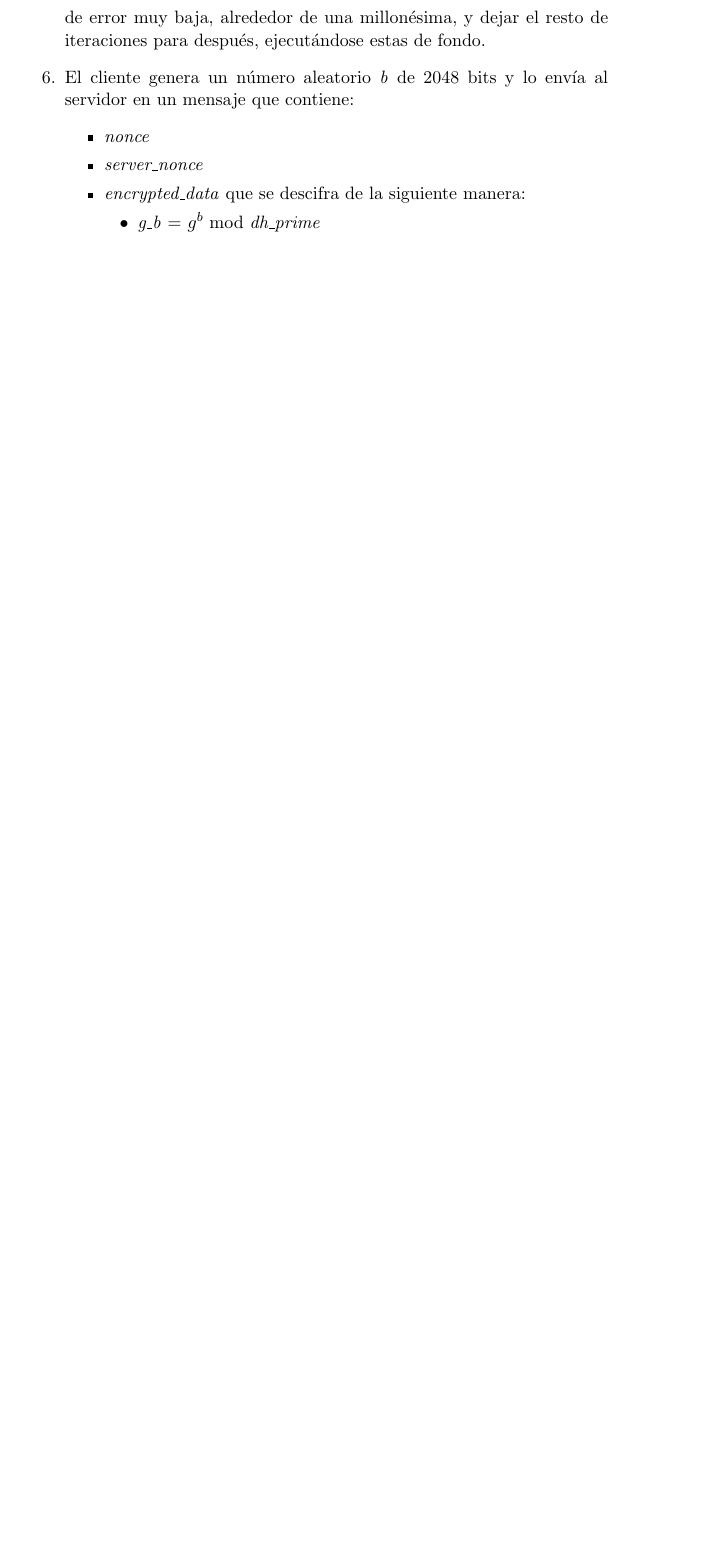
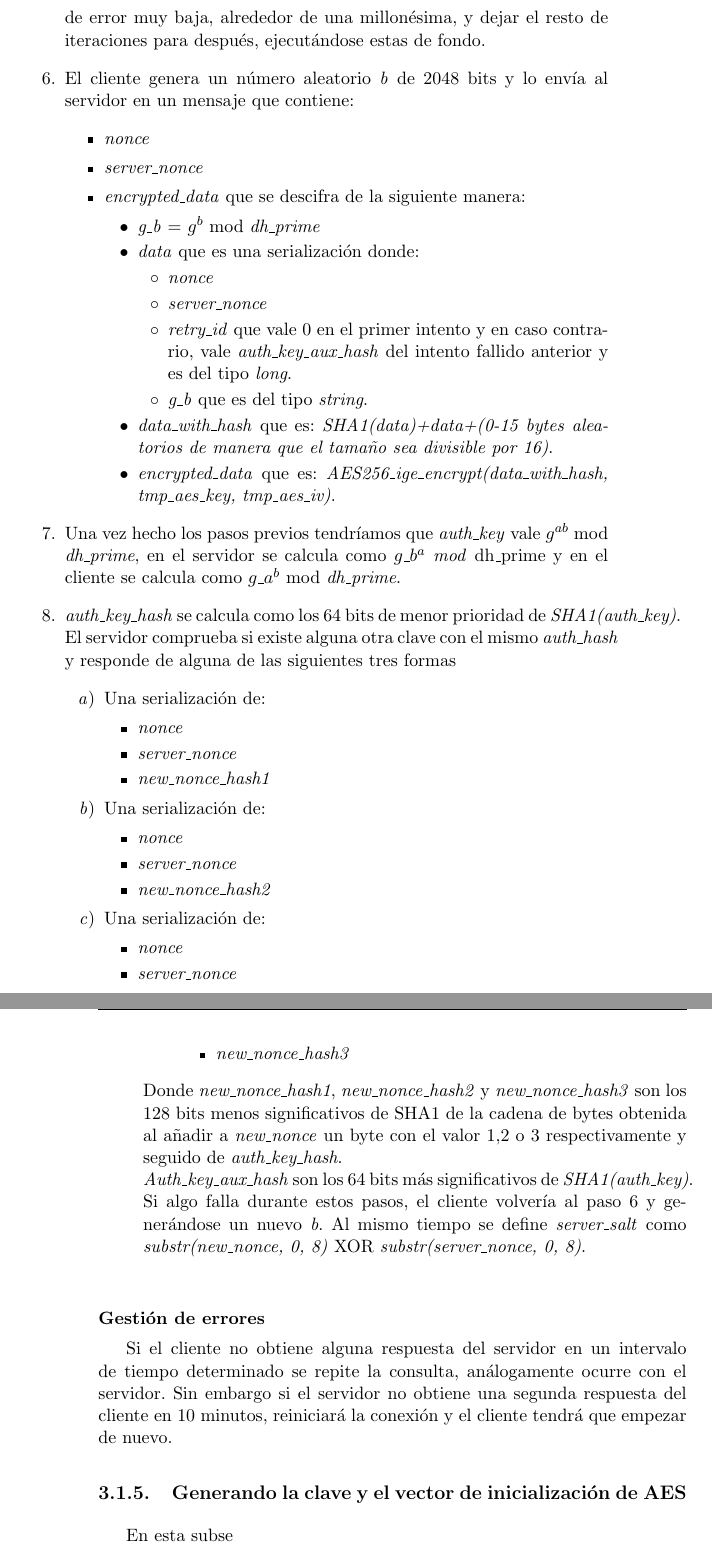
Before and after one commit to luistf24/TFG, a LaTeX thesis (proyecto.tex, which reads capitulos/03_AplicacionesMensajeria.tex): part of page 23 of 25 before the commit and two parts of pages 23 and 24 of 25 after it, the two joined at a grey line, cut so that both start at the same text, the shorter picture padded with empty space. Compiled offline with pdfLaTeX.

Commit message:
Termino con DH de Telegram
Ole

```diff
--- a/capitulos/03_AplicacionesMensajeria.tex
+++ b/capitulos/03_AplicacionesMensajeria.tex
@@ -170,6 +170,47 @@ Una vez introducido los formatos que seguirán las consultas y los números veam
 			\item \emph{encrypted\textunderscore data} que se descifra de la siguiente manera:
 				\begin{itemize}
 					\item \emph{g\textunderscore b} = $g^b$ mod \emph{dh\textunderscore prime}
+					\item \emph{data} que es una serialización donde:
+						\begin{itemize}
+							\item \emph{nonce}
+							\item \emph{server\textunderscore nonce}
+							\item \emph{retry\textunderscore id} que vale 0 en el primer intento y en caso contrario, vale \emph{auth\textunderscore key\textunderscore aux\textunderscore hash} del intento fallido anterior y es del tipo \emph{long}.
+							\item \emph{g\textunderscore b} que es del tipo \emph{string}.
+						\end{itemize}
+					\item \emph{data\textunderscore with\textunderscore hash} que es: \emph{SHA1(data)+data+(0-15 bytes aleatorios de manera que el tamaño sea divisible por 16)}.
+					\item \emph{encrypted\textunderscore data} que es: \emph{AES256\textunderscore ige\textunderscore encrypt(data\textunderscore with\textunderscore hash, tmp\textunderscore aes\textunderscore key, tmp\textunderscore aes\textunderscore iv)}.
 				\end{itemize}
 		\end{itemize}
+	\item Una vez hecho los pasos previos tendríamos que \emph{auth\textunderscore key} vale $g^{ab}$ mod \emph{dh\textunderscore prime}, en el servidor se calcula como \emph{$g\textunderscore b^{a}$ mod \emph{dh\textunderscore prime}} y en el cliente se calcula como $g\textunderscore a^b$ mod \emph{dh\textunderscore prime}.
+	\item \emph{auth\textunderscore key\textunderscore hash} se calcula como los 64 bits de menor prioridad de \emph{SHA1(auth\textunderscore key)}. El servidor comprueba si existe alguna otra clave con el mismo \emph{auth\textunderscore hash} y responde de alguna de las siguientes tres formas
+	\begin{enumerate}
+		\item Una serialización de:
+			\begin{itemize}
+				\item \emph{nonce}
+				\item \emph{server\textunderscore nonce}
+				\item \emph{new\textunderscore nonce\textunderscore hash1}
+			\end{itemize}
+		\item Una serialización de:
+			\begin{itemize}
+				\item \emph{nonce}
+				\item \emph{server\textunderscore nonce}
+				\item \emph{new\textunderscore nonce\textunderscore hash2}
+			\end{itemize}
+		\item Una serialización de:
+			\begin{itemize}
+				\item \emph{nonce}
+				\item \emph{server\textunderscore nonce}
+				\item \emph{new\textunderscore nonce\textunderscore hash3}
+			\end{itemize}
+	\end{enumerate}
+	Donde \emph{new\textunderscore nonce\textunderscore hash1}, \emph{new\textunderscore nonce\textunderscore hash2} y \emph{new\textunderscore nonce\textunderscore hash3} son los 128 bits menos significativos de SHA1 de la cadena de bytes obtenida al añadir a \emph{new\textunderscore nonce} un byte con el valor 1,2 o 3 respectivamente y seguido de \emph{auth\textunderscore key\textunderscore hash}.\\
+	\emph{Auth\textunderscore key\textunderscore aux\textunderscore hash} son los 64 bits más significativos de \emph{SHA1(auth\textunderscore key)}.
+	Si algo falla durante estos pasos, el cliente volvería al paso 6 y generándose un nuevo \emph{b}. Al mismo tiempo se define \emph{server\textunderscore salt} como \emph{substr(new\textunderscore nonce, 0, 8)} XOR \emph{substr(server\textunderscore nonce, 0, 8)}.\\
+
 \end{enumerate}
+\textbf{Gestión de errores}
+
+Si el cliente no obtiene alguna respuesta del servidor en un intervalo de tiempo determinado se repite la consulta, análogamente ocurre con el servidor. Sin embargo si el servidor no obtiene una segunda respuesta del cliente en 10 minutos, reiniciará la conexión y el cliente tendrá que empezar de nuevo.
+
+\subsection{Generando la clave y el vector de inicialización de AES}
+En esta subse
```
Also changed, not shown: proyecto.pdf, capitulos/03_AplicacionesMensajeria.tex (2 more changed lines).
